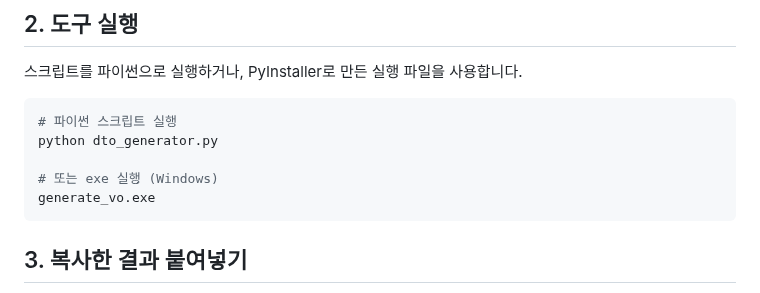
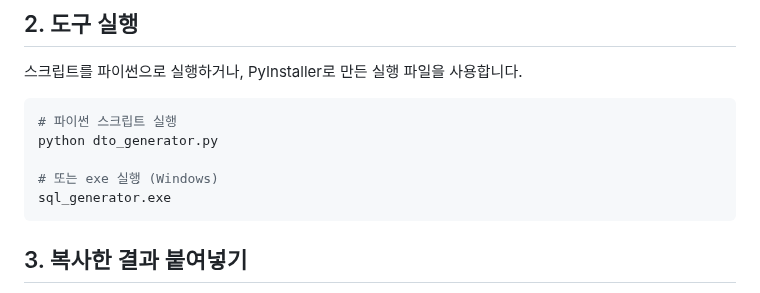
Before and after one commit to keunoh/intelligence, a Markdown page: my-program/dto-generator/README.md, the part around the change. Drawn GitHub-style.

````diff
--- a/my-program/dto-generator/README.md
+++ b/my-program/dto-generator/README.md
@@ -52,7 +52,7 @@ WHERE C.TABLE_SCHEMA = 'dbo'              -- 스키마 이름
 python dto_generator.py
 
 # 또는 exe 실행 (Windows)
-generate_vo.exe
+sql_generator.exe
 ```
 
 ## 3. 복사한 결과 붙여넣기
````
